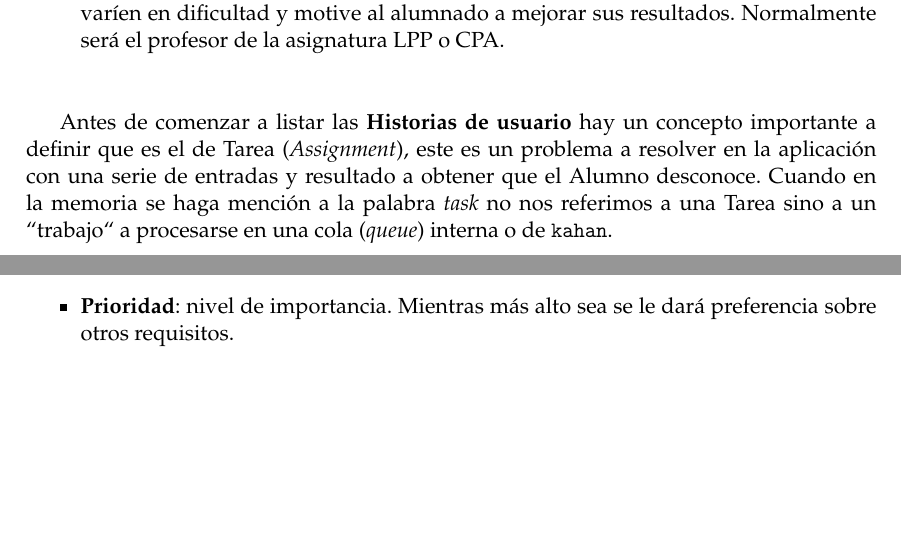
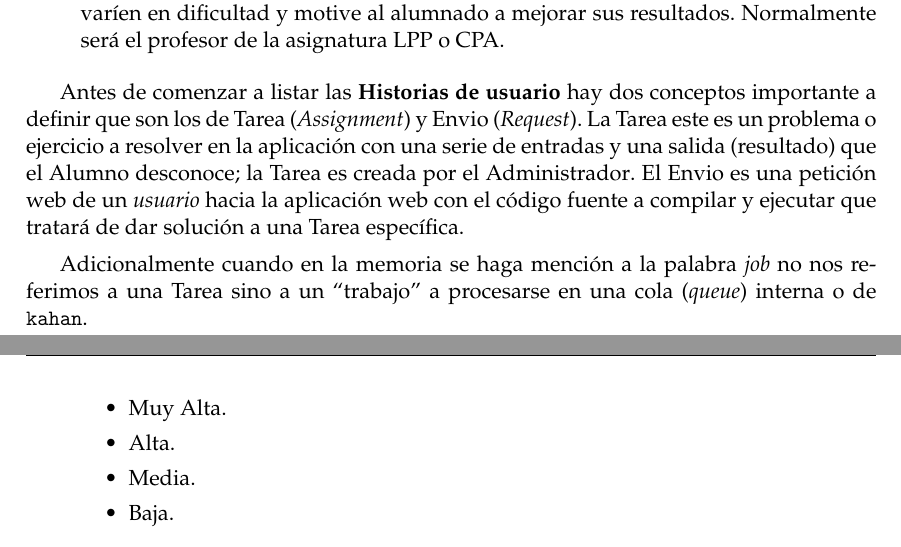
Before and after one commit to nimar3/tfg, a LaTeX thesis (plantillatfg.tex): two parts of pages 17 and 18 of 71 before the commit and two parts of pages 17 and 19 of 71 after it, joined at a grey line, cut so that both start at the same text, the shorter picture padded with empty space. Compiled offline with pdfLaTeX.

Commit message:
cambio entre task y job

```diff
--- a/plantillatfg.tex
+++ b/plantillatfg.tex
@@ -258,7 +258,9 @@ El sistema contará con dos perfiles de usuarios que llamaremos actores, estos s
 	\item \textbf{\gls{administrador}}: el actor que se encarga de poner el sistema en marcha. Tendrá que tener conocimientos sólidos en programación paralela para poder crear tareas que varíen en dificultad y motive al alumnado a mejorar sus resultados. Normalmente será el profesor de la asignatura \acrshort{lpp} o \acrshort{cpa}.
 \end{itemize}
 
-Antes de comenzar a listar las \textbf{Historias de usuario} hay un concepto importante a definir que es el de \gls{tarea} (\foreign{english}{Assignment}), este es un problema a resolver en la aplicación con una serie de entradas y resultado a obtener que el \gls{alumno} desconoce. Cuando en la memoria se haga mención a la palabra \foreign{english}{task} no nos referimos a una \gls{tarea} sino a un ``trabajo`` a procesarse en una cola (\foreign{english}{queue}) interna o de \kahan.
+Antes de comenzar a listar las \textbf{Historias de usuario} hay dos conceptos importante a definir que son los de \gls{tarea} (\foreign{english}{Assignment}) y \gls{envio} (\foreign{english}{Request}). La \gls{tarea} este es un problema o ejercicio a resolver en la aplicación con una serie de entradas y una salida (resultado) que el \gls{alumno} desconoce; la \gls{tarea} es creada por el \gls{administrador}. El \gls{envio} es una petición web de un \textit{usuario} hacia la aplicación web con el código fuente a compilar y ejecutar que tratará de dar solución a una \gls{tarea} específica.
+
+Adicionalmente cuando en la memoria se haga mención a la palabra \foreign{english}{job} no nos referimos a una \gls{tarea} sino a un ``trabajo'' a procesarse en una cola (\foreign{english}{queue}) interna o de \kahan.
 
 \section{Historias de usuario}
 
@@ -289,7 +291,14 @@ Una vez identificadas las \textbf{Historias de Usuario} más importantes el pró
 \begin{itemize}
 	\item \textbf{Nombre}: título del requerimiento funcional.
 	\item \textbf{Descripción}: objetivo que debe cumplir el requisito.
-	\item \textbf{Prioridad}: nivel de importancia. Mientras más alto sea se le dará preferencia sobre otros requisitos.
+	\item \textbf{Prioridad}: nivel de importancia. \\
+	\begin{itemize}
+		\item Muy Alta.
+		\item Alta.
+		\item Media.
+		\item Baja.
+	\end{itemize}
+
 	\item \textbf{Criterio de aceptación}: condiciones que se deben cumplir o satisfacer para que el requisito se considere cumplido.
 \end{itemize}
 
```
Also changed, not shown: plantillatfg.pdf, plantillatfg.tex (7 more changed lines), 8 other files.
